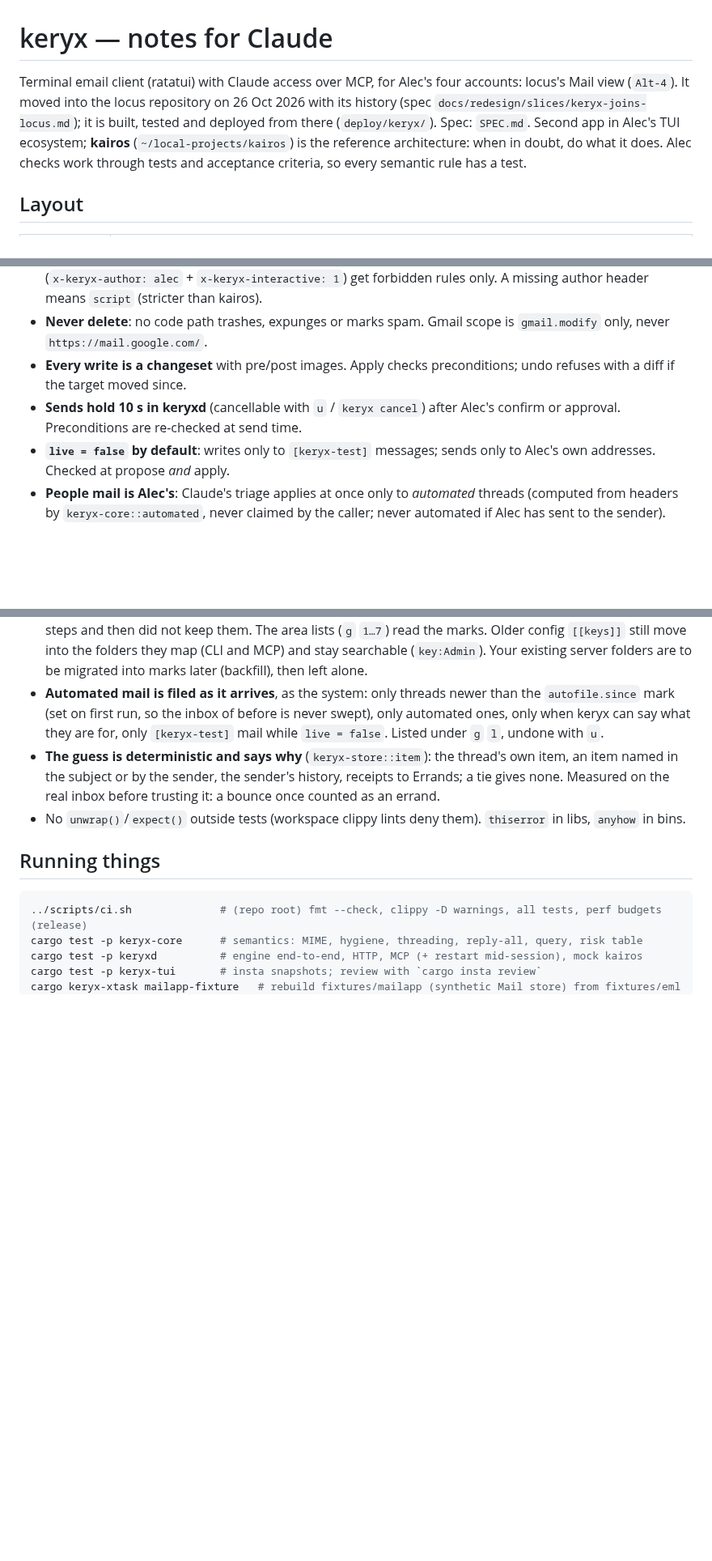
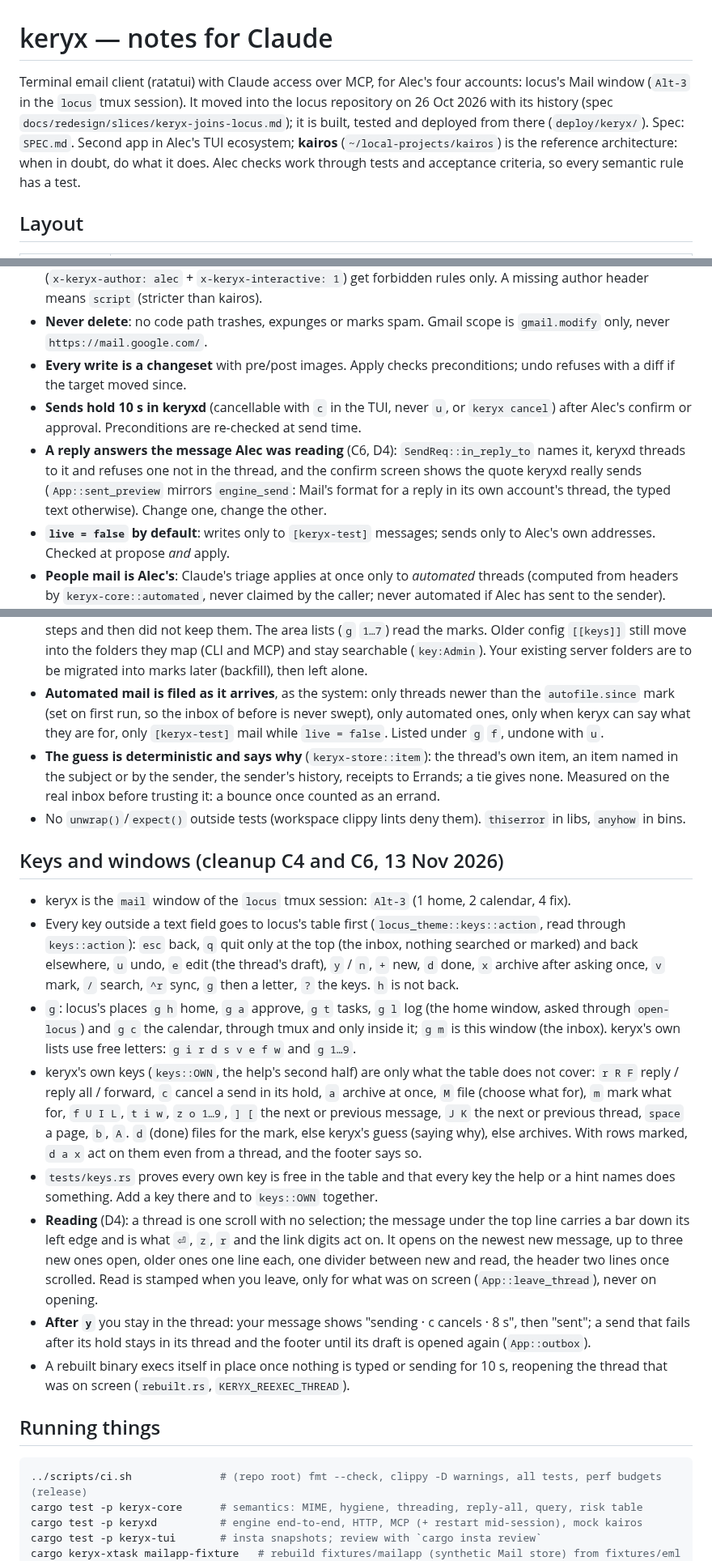
Before and after one commit to amitchell-thomson/locus, a Markdown page: keryx/CLAUDE.md, 3 parts joined by grey strips. Shown at 81% size. Drawn GitHub-style; blank space fills up the shorter version.

Commit message:
keryx docs: keys from locus's table, reading and sending (C4, C6, C7); mail is Alt-3
Co-Authored-By: Claude Opus 5.5 <noreply@anthropic.com>

```diff
--- a/keryx/CLAUDE.md
+++ b/keryx/CLAUDE.md
@@ -1,6 +1,6 @@
 # keryx — notes for Claude
 
-Terminal email client (ratatui) with Claude access over MCP, for Alec's four accounts: locus's Mail view (`Alt-4`). It moved into the locus repository on 26 Oct 2026 with its history (spec `docs/redesign/slices/keryx-joins-locus.md`); it is built, tested and deployed from there (`deploy/keryx/`). Spec: `SPEC.md`. Second app in Alec's TUI ecosystem; **kairos** (`~/local-projects/kairos`) is the reference architecture: when in doubt, do what it does. Alec checks work through tests and acceptance criteria, so every semantic rule has a test.
+Terminal email client (ratatui) with Claude access over MCP, for Alec's four accounts: locus's Mail window (`Alt-3` in the `locus` tmux session). It moved into the locus repository on 26 Oct 2026 with its history (spec `docs/redesign/slices/keryx-joins-locus.md`); it is built, tested and deployed from there (`deploy/keryx/`). Spec: `SPEC.md`. Second app in Alec's TUI ecosystem; **kairos** (`~/local-projects/kairos`) is the reference architecture: when in doubt, do what it does. Alec checks work through tests and acceptance criteria, so every semantic rule has a test.
 
 ## Layout
 
@@ -23,7 +23,8 @@ Data flow: Gmail API → keryxd → `~/.local/share/keryx/keryx.db`. Mail.app (O
 - **Risk is computed, never supplied** (`risk::assess`; order forbidden → high → low). Alec's interactive edits (`x-keryx-author: alec` + `x-keryx-interactive: 1`) get forbidden rules only. A missing author header means `script` (stricter than kairos).
 - **Never delete**: no code path trashes, expunges or marks spam. Gmail scope is `gmail.modify` only, never `https://mail.google.com/`.
 - **Every write is a changeset** with pre/post images. Apply checks preconditions; undo refuses with a diff if the target moved since.
-- **Sends hold 10 s in keryxd** (cancellable with `u` / `keryx cancel`) after Alec's confirm or approval. Preconditions are re-checked at send time.
+- **Sends hold 10 s in keryxd** (cancellable with `c` in the TUI, never `u`, or `keryx cancel`) after Alec's confirm or approval. Preconditions are re-checked at send time.
+- **A reply answers the message Alec was reading** (C6, D4): `SendReq::in_reply_to` names it, keryxd threads to it and refuses one not in the thread, and the confirm screen shows the quote keryxd really sends (`App::sent_preview` mirrors `engine_send`: Mail's format for a reply in its own account's thread, the typed text otherwise). Change one, change the other.
 - **`live = false` by default**: writes only to `[keryx-test]` messages; sends only to Alec's own addresses. Checked at propose *and* apply.
 - **People mail is Alec's**: Claude's triage applies at once only to *automated* threads (computed from headers by `keryx-core::automated`, never claimed by the caller; never automated if Alec has sent to the sender). Mixed batches are split: automated applied, the rest become cleanup proposals.
 - **Cleanups are proposals until Alec decides** (archive only, no delete): every proposal in a review waits for him, even automated mail. Accepting is his interactive action; stale proposals are never applied by accept-all. Claude has no accept tool. There are no pending *triage* changesets: anything needing Alec becomes a proposal. Pending changesets are for sends only.
@@ -31,9 +32,39 @@ Data flow: Gmail API → keryxd → `~/.local/share/keryx/keryx.db`. Mail.app (O
 - **Scheduled runs are contained by their tool list**: `claude -p --strict-mcp-config` with keryx tools only (no Bash, web, file or kairos), a run-scoped token, one push per run, and everything logged in the Runs view.
 - Attachment text for Claude is extracted by keryxd (PDF / DOCX / text), capped, and envelope-wrapped. Raw bytes never go to Claude, and nothing is executed.
 - **Mail is filed for what it is for, in keryx; the server only archives** (keryx-joins-locus X7, option C, Alec 27 Oct: "go with C"). Filing for a registry item, area or stream records a `links` row (`app = locus`, `kind = item` with the registry id, or `kind = folder` with the area or stream), which the kairos task mark and lines must never read, and archives the thread on its account (Oxford's Archive; Gmail's inbox label off). keryx makes no folders and moves nothing into one: server folders depended on Mail's label moves, which accepted steps and then did not keep them. The area lists (`g` `1…7`) read the marks. Older config `[[keys]]` still move into the folders they map (CLI and MCP) and stay searchable (`key:Admin`). Your existing server folders are to be migrated into marks later (backfill), then left alone.
-- **Automated mail is filed as it arrives**, as the system: only threads newer than the `autofile.since` mark (set on first run, so the inbox of before is never swept), only automated ones, only when keryx can say what they are for, only `[keryx-test]` mail while `live = false`. Listed under `g` `l`, undone with `u`.
+- **Automated mail is filed as it arrives**, as the system: only threads newer than the `autofile.since` mark (set on first run, so the inbox of before is never swept), only automated ones, only when keryx can say what they are for, only `[keryx-test]` mail while `live = false`. Listed under `g` `f`, undone with `u`.
 - **The guess is deterministic and says why** (`keryx-store::item`): the thread's own item, an item named in the subject or by the sender, the sender's history, receipts to Errands; a tie gives none. Measured on the real inbox before trusting it: a bounce once counted as an errand.
 - No `unwrap()`/`expect()` outside tests (workspace clippy lints deny them). `thiserror` in libs, `anyhow` in bins.
+
+## Keys and windows (cleanup C4 and C6, 13 Nov 2026)
+
+- keryx is the `mail` window of the `locus` tmux session: `Alt-3` (1 home, 2 calendar, 4 fix).
+- Every key outside a text field goes to locus's table first (`locus_theme::keys::action`, read
+  through `keys::action`): `esc` back, `q` quit only at the top (the inbox, nothing searched or
+  marked) and back elsewhere, `u` undo, `e` edit (the thread's draft), `y` / `n`, `+` new, `d`
+  done, `x` archive after asking once, `v` mark, `/` search, `^r` sync, `g` then a letter, `?`
+  the keys. `h` is not back.
+- `g`: locus's places `g h` home, `g a` approve, `g t` tasks, `g l` log (the home window, asked
+  through `open-locus`) and `g c` the calendar, through tmux and only inside it; `g m` is this
+  window (the inbox). keryx's own lists use free letters: `g i r d s v e f w` and `g 1…9`.
+- keryx's own keys (`keys::OWN`, the help's second half) are only what the table does not
+  cover: `r R F` reply / reply all / forward, `c` cancel a send in its hold, `a` archive at once,
+  `M` file (choose what for), `m` mark what for, `f U I L`, `t i w`, `z o 1…9`, `] [` the next or
+  previous message, `J K` the next or previous thread, `space` a page, `b`, `A`. `d` (done) files
+  for the mark, else keryx's guess (saying why), else archives. With rows marked, `d a x` act on
+  them even from a thread, and the footer says so.
+- `tests/keys.rs` proves every own key is free in the table and that every key the help or a
+  hint names does something. Add a key there and to `keys::OWN` together.
+- **Reading** (D4): a thread is one scroll with no selection; the message under the top line
+  carries a bar down its left edge and is what `⏎`, `z`, `r` and the link digits act on. It
+  opens on the newest new message, up to three new ones open, older ones one line each, one
+  divider between new and read, the header two lines once scrolled. Read is stamped when you
+  leave, only for what was on screen (`App::leave_thread`), never on opening.
+- **After `y`** you stay in the thread: your message shows "sending · c cancels · 8 s", then
+  "sent"; a send that fails after its hold stays in its thread and the footer until its draft is
+  opened again (`App::outbox`).
+- A rebuilt binary execs itself in place once nothing is typed or sending for 10 s, reopening
+  the thread that was on screen (`rebuilt.rs`, `KERYX_REEXEC_THREAD`).
 
 ## Running things
 
```
Also changed, not shown: other parts of keryx/CLAUDE.md (+2 -1 lines), keryx/SPEC.md (+44 -20 lines).
